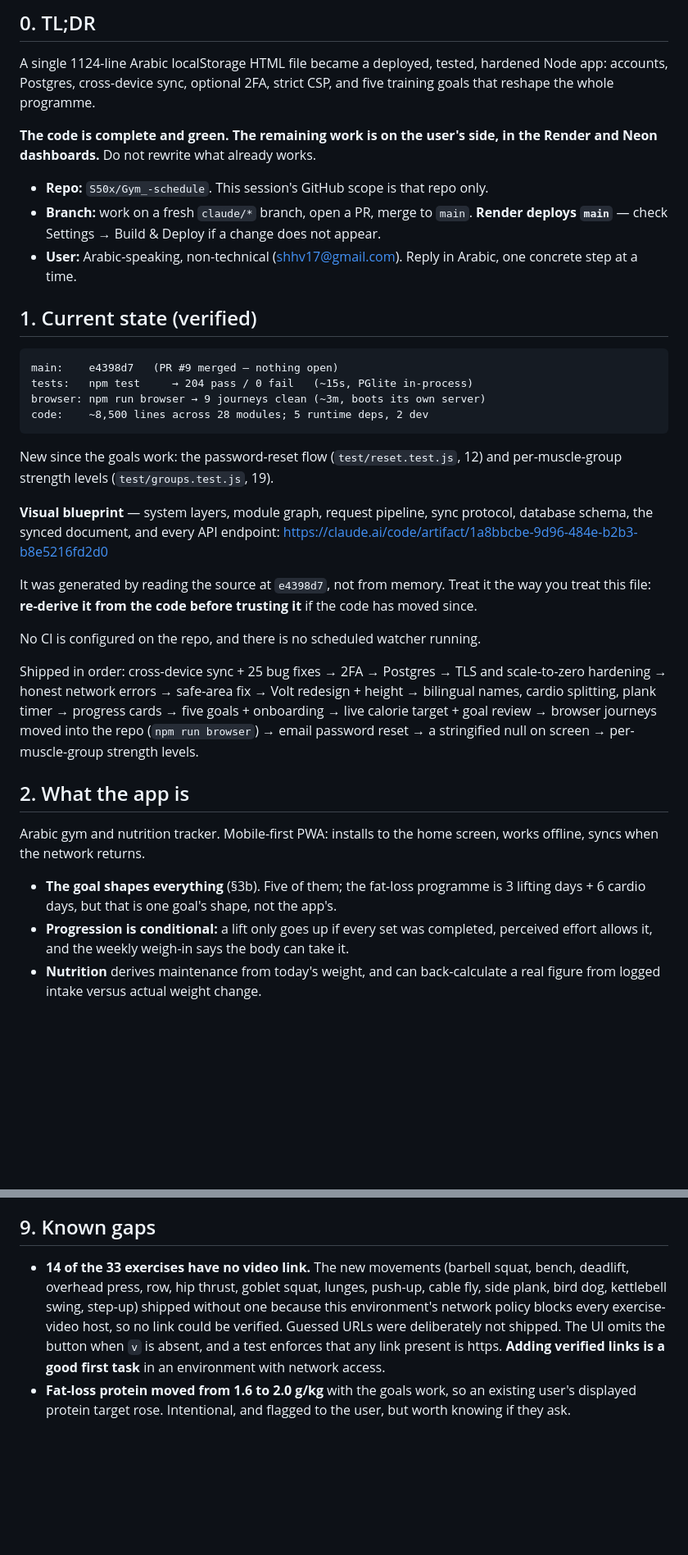
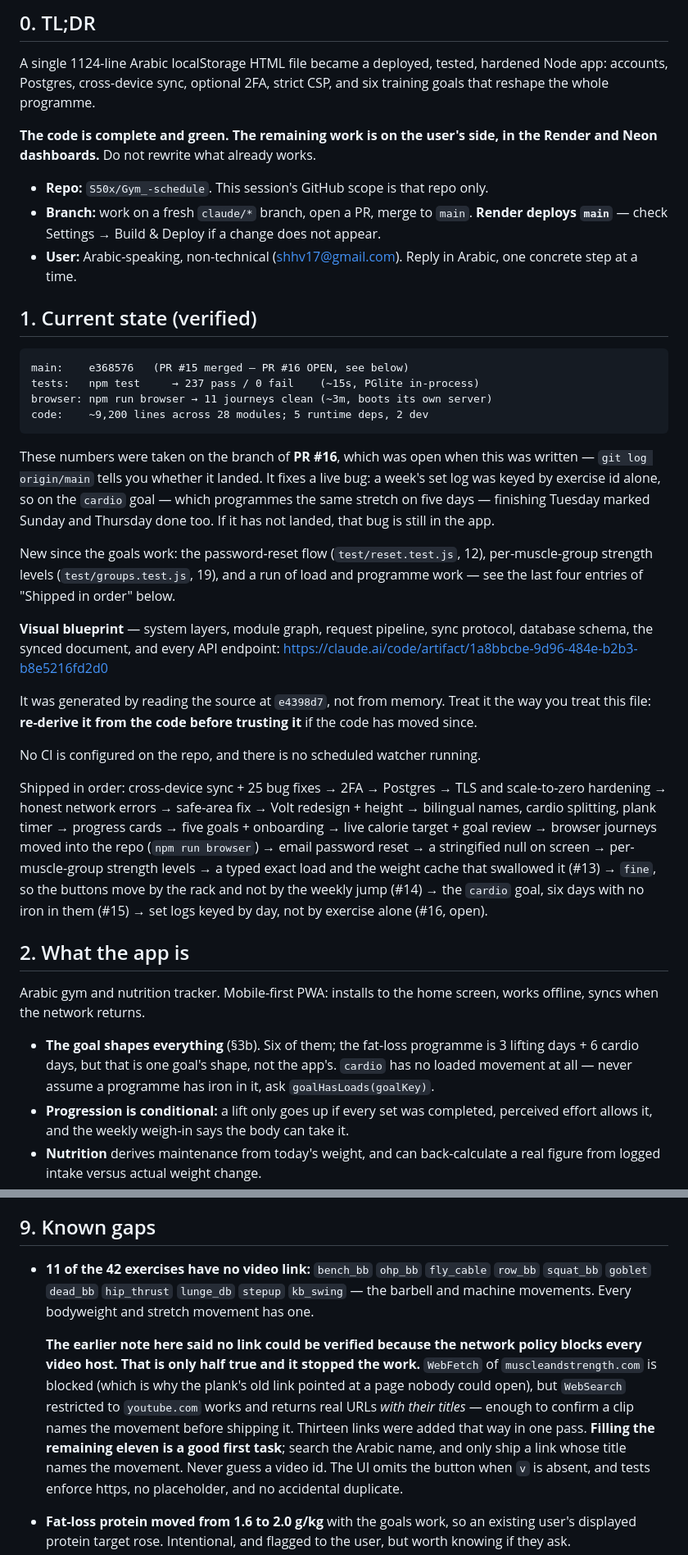
Before and after one commit to S50x/Gym_-schedule, a Markdown page: HANDOFF.md, 2 parts joined by grey strips. Shown at 82% size. GitHub-like rendering; blank space fills up the shorter version.

````diff
--- a/HANDOFF.md
+++ b/HANDOFF.md
@@ -11,7 +11,7 @@
 
 A single 1124-line Arabic localStorage HTML file became a deployed, tested,
 hardened Node app: accounts, Postgres, cross-device sync, optional 2FA, strict
-CSP, and five training goals that reshape the whole programme.
+CSP, and six training goals that reshape the whole programme.
 
 **The code is complete and green. The remaining work is on the user's side, in
 the Render and Neon dashboards.** Do not rewrite what already works.
@@ -23,14 +23,21 @@ the Render and Neon dashboards.** Do not rewrite what already works.
 ## 1. Current state (verified)
 
 ```
-main:    e4398d7   (PR #9 merged — nothing open)
-tests:   npm test     → 204 pass / 0 fail   (~15s, PGlite in-process)
-browser: npm run browser → 9 journeys clean (~3m, boots its own server)
-code:    ~8,500 lines across 28 modules; 5 runtime deps, 2 dev
+main:    e368576   (PR #15 merged — PR #16 OPEN, see below)
+tests:   npm test     → 237 pass / 0 fail    (~15s, PGlite in-process)
+browser: npm run browser → 11 journeys clean (~3m, boots its own server)
+code:    ~9,200 lines across 28 modules; 5 runtime deps, 2 dev
 ```
 
-New since the goals work: the password-reset flow (`test/reset.test.js`, 12) and
-per-muscle-group strength levels (`test/groups.test.js`, 19).
+These numbers were taken on the branch of **PR #16**, which was open when this
+was written — `git log origin/main` tells you whether it landed. It fixes a live
+bug: a week's set log was keyed by exercise id alone, so on the `cardio` goal —
+which programmes the same stretch on five days — finishing Tuesday marked Sunday
+and Thursday done too. If it has not landed, that bug is still in the app.
+
+New since the goals work: the password-reset flow (`test/reset.test.js`, 12),
+per-muscle-group strength levels (`test/groups.test.js`, 19), and a run of load
+and programme work — see the last four entries of "Shipped in order" below.
 
 **Visual blueprint** — system layers, module graph, request pipeline, sync
 protocol, database schema, the synced document, and every API endpoint:
@@ -47,15 +54,20 @@ scale-to-zero hardening → honest network errors → safe-area fix → Volt red
 height → bilingual names, cardio splitting, plank timer → progress cards →
 five goals + onboarding → live calorie target + goal review → browser journeys
 moved into the repo (`npm run browser`) → email password reset → a stringified
-null on screen → per-muscle-group strength levels.
+null on screen → per-muscle-group strength levels → a typed exact load and the
+weight cache that swallowed it (#13) → `fine`, so the buttons move by the rack
+and not by the weekly jump (#14) → the `cardio` goal, six days with no iron in
+them (#15) → set logs keyed by day, not by exercise alone (#16, open).
 
 ## 2. What the app is
 
 Arabic gym and nutrition tracker. Mobile-first PWA: installs to the home screen,
 works offline, syncs when the network returns.
 
-- **The goal shapes everything** (§3b). Five of them; the fat-loss programme is
+- **The goal shapes everything** (§3b). Six of them; the fat-loss programme is
   3 lifting days + 6 cardio days, but that is one goal's shape, not the app's.
+  `cardio` has no loaded movement at all — never assume a programme has iron in
+  it, ask `goalHasLoads(goalKey)`.
 - **Progression is conditional:** a lift only goes up if every set was completed,
   perceived effort allows it, and the weekly weigh-in says the body can take it.
 - **Nutrition** derives maintenance from today's weight, and can back-calculate a
@@ -329,14 +356,21 @@ been caught by one of them.
 
 ## 9. Known gaps
 
-- **14 of the 33 exercises have no video link.** The new movements (barbell squat,
-  bench, deadlift, overhead press, row, hip thrust, goblet squat, lunges, push-up,
-  cable fly, side plank, bird dog, kettlebell swing, step-up) shipped without one
-  because this environment's network policy blocks every exercise-video host, so
-  no link could be verified. Guessed URLs were deliberately not shipped. The UI
-  omits the button when `v` is absent, and a test enforces that any link present
-  is https. **Adding verified links is a good first task** in an environment with
-  network access.
+- **11 of the 42 exercises have no video link:** `bench_bb` `ohp_bb` `fly_cable`
+  `row_bb` `squat_bb` `goblet` `dead_bb` `hip_thrust` `lunge_db` `stepup`
+  `kb_swing` — the barbell and machine movements. Every bodyweight and stretch
+  movement has one.
+
+  **The earlier note here said no link could be verified because the network
+  policy blocks every video host. That is only half true and it stopped the
+  work.** `WebFetch` of `muscleandstrength.com` is blocked (which is why the
+  plank's old link pointed at a page nobody could open), but `WebSearch`
+  restricted to `youtube.com` works and returns real URLs *with their titles* —
+  enough to confirm a clip names the movement before shipping it. Thirteen links
+  were added that way in one pass. **Filling the remaining eleven is a good first
+  task**; search the Arabic name, and only ship a link whose title names the
+  movement. Never guess a video id. The UI omits the button when `v` is absent,
+  and tests enforce https, no placeholder, and no accidental duplicate.
 - **Fat-loss protein moved from 1.6 to 2.0 g/kg** with the goals work, so an
   existing user's displayed protein target rose. Intentional, and flagged to the
   user, but worth knowing if they ask.
````
Also changed, not shown: other parts of HANDOFF.md (+35 -11 lines).
